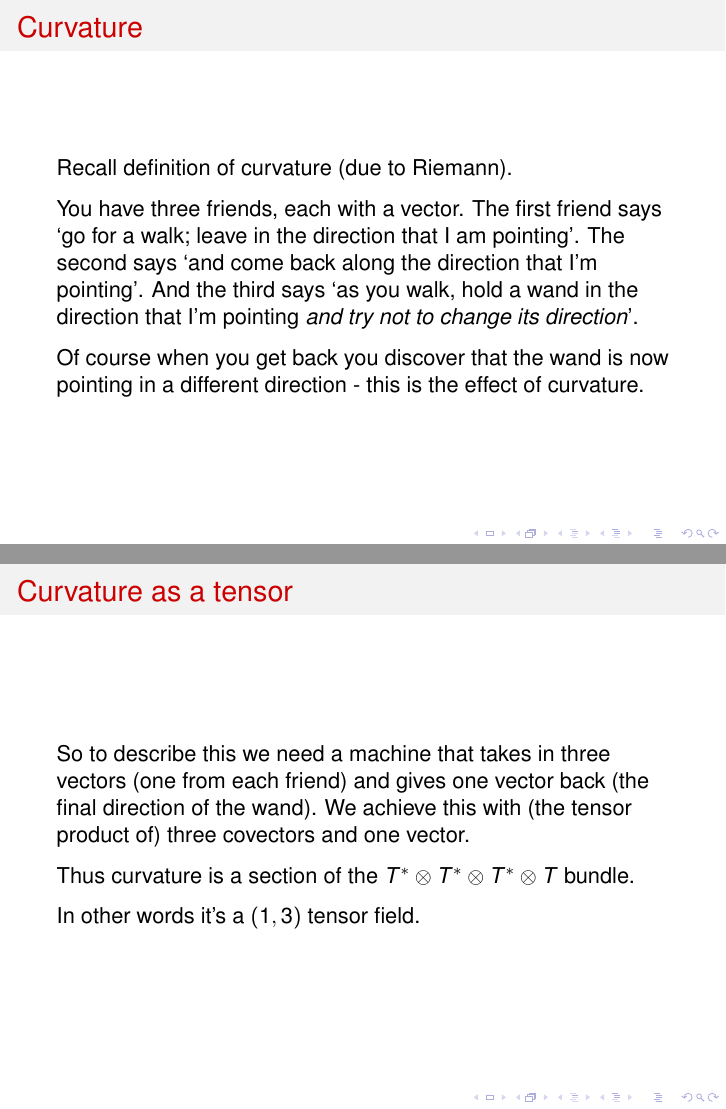
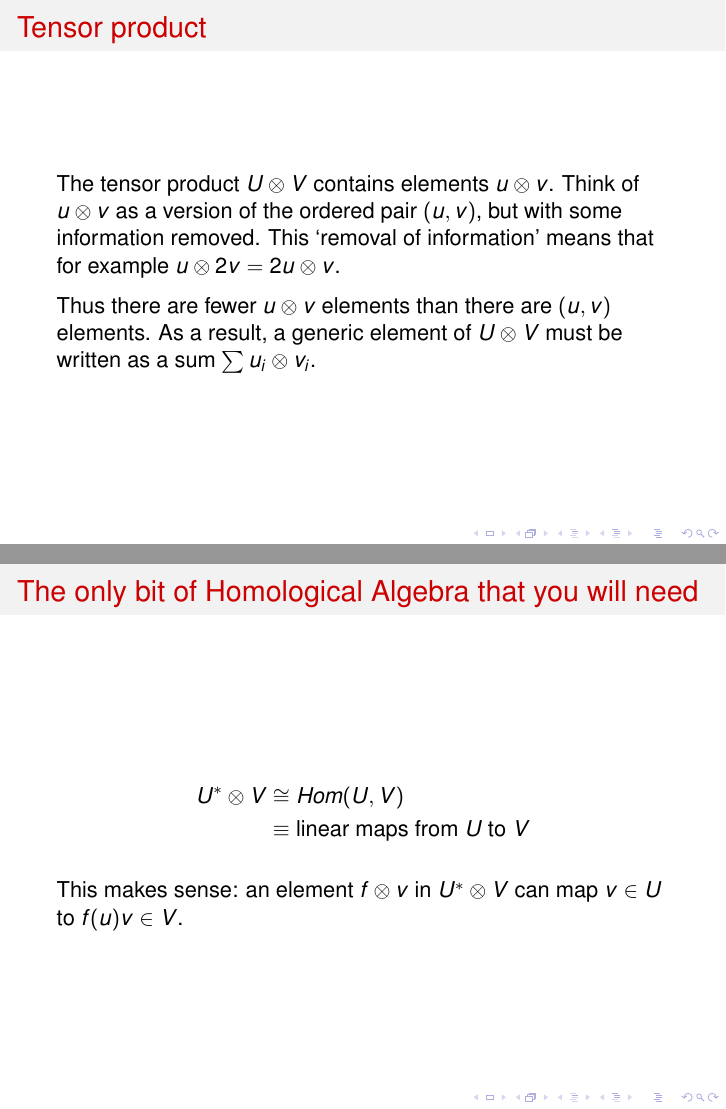
Before and after one commit to LorneWhiteway/VectorBundleTalk, LaTeX slides (VectorBundles.tex): pages 41 and 42 of 42 before the commit and pages 41 and 42 of 47 after it, joined at a grey line. Compiled offline with pdfLaTeX.

Commit message:
Changes for 7 Feb 17 part 2

```diff
--- a/VectorBundles.tex
+++ b/VectorBundles.tex
@@ -71,7 +71,7 @@
 \subtitle{or What is a Tensor?}
 
 \author{Lorne Whiteway \\ lorne.whiteway@star.ucl.ac.uk}
-\date{31 January 2017}
+\date{31 January \& 7 February 2017}
 
 % If you wish to uncover everything in a step-wise fashion, uncomment
 % the following command:
@@ -507,3 +507,23 @@ No need! There is a \textit{single} vector space, the \textit{tensor product} $U
 
 \end{frame}
 
+\begin{frame}{Tensor product}
+
+The tensor product $U \otimes V$ contains elements $u \otimes v$. Think of $u \otimes v$ as a version of the ordered pair $(u, v)$, but with some information removed. This `removal of information' means that for example $u \otimes 2v = 2u \otimes v$.
+
+Thus there are fewer $u \otimes v$ elements than there are $(u, v)$ elements. As a result, a generic element of $U \otimes V$ must be written as a sum $\sum u_i \otimes v_i$.
+
+\end{frame}
+
+\begin{frame}{The only bit of Homological Algebra that you will need}
+
+\begin{equation*}
+\begin{split}
+U^* \otimes V & \cong Hom(U, V) \\
+& \equiv \text{linear maps from $U$ to $V$}
+\end{split}
+\end{equation*}
+
+This makes sense: an element $f \otimes v$ in $U^* \otimes V$ can map $v \in U$ to $f(u) v \in V$.
+
+\end{frame}
@@ -513,13 +542,13 @@ Recall definition of curvature (due to Riemann).
 
 You have three friends, each with a vector. The first friend says `go for a walk; leave in the direction that I am pointing'. The second says `and come back along the direction that I'm pointing'. And the third says `as you walk, hold a wand in the direction that I'm pointing \textit{and try not to change its direction}'.
 
-Of course when you get back you discover that the wand is now pointing in a different direction - this is the effect of curvature.
+Of course when you get back you discover that despite your best efforts the wand is now pointing in a different direction - this is the effect of curvature.
 
 \end{frame}
 
 \begin{frame}{Curvature as a tensor}
 
-So to describe this we need a machine that takes in three vectors (one from each friend) and gives one vector back (the final direction of the wand). We achieve this with (the tensor product of) three covectors and one vector.
+So to describe this we need a machine that takes in three vectors (one from each friend) and gives one vector back (the amount by which the wand has been deflected). We achieve this with (the tensor product of) three covectors and one vector.
 
 Thus curvature is a section of the $T^* \otimes T^* \otimes T^* \otimes T$ bundle.
 
```
Also changed, not shown: VectorBundles.pdf, curvature_definition.png (added), VectorBundles.tex (32 more changed lines).
